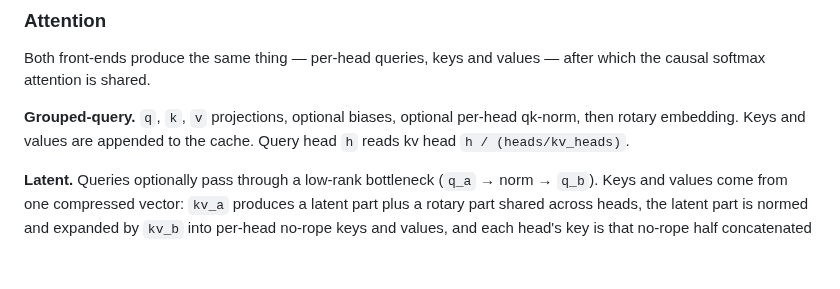
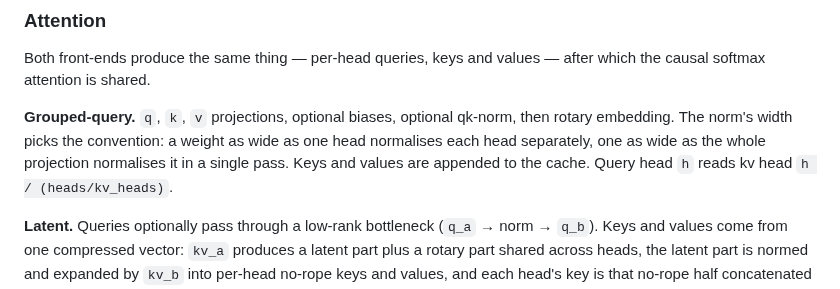
Before and after one commit to JGalego/Moe, a Markdown page: docs/ARCHITECTURE.md, the part around the change. Drawn GitHub-style; blank space fills up the shorter version.

```diff
--- a/docs/ARCHITECTURE.md
+++ b/docs/ARCHITECTURE.md
@@ -143,8 +143,10 @@ Per layer: RMSNorm, attention, residual, RMSNorm, feed-forward, residual.
 Both front-ends produce the same thing — per-head queries, keys and values —
 after which the causal softmax attention is shared.
 
-**Grouped-query.** `q`, `k`, `v` projections, optional biases, optional per-head
-qk-norm, then rotary embedding. Keys and values are appended to the cache. Query
+**Grouped-query.** `q`, `k`, `v` projections, optional biases, optional qk-norm,
+then rotary embedding. The norm's width picks the convention: a weight as wide as
+one head normalises each head separately, one as wide as the whole projection
+normalises it in a single pass. Keys and values are appended to the cache. Query
 head `h` reads kv head `h / (heads/kv_heads)`.
 
 **Latent.** Queries optionally pass through a low-rank bottleneck
```
Also changed, not shown: README.md (+21 -31 lines), docs/MODELS.md (+11 -9 lines), assets/info.gif (added), assets/run.gif (added), 12 other files.
